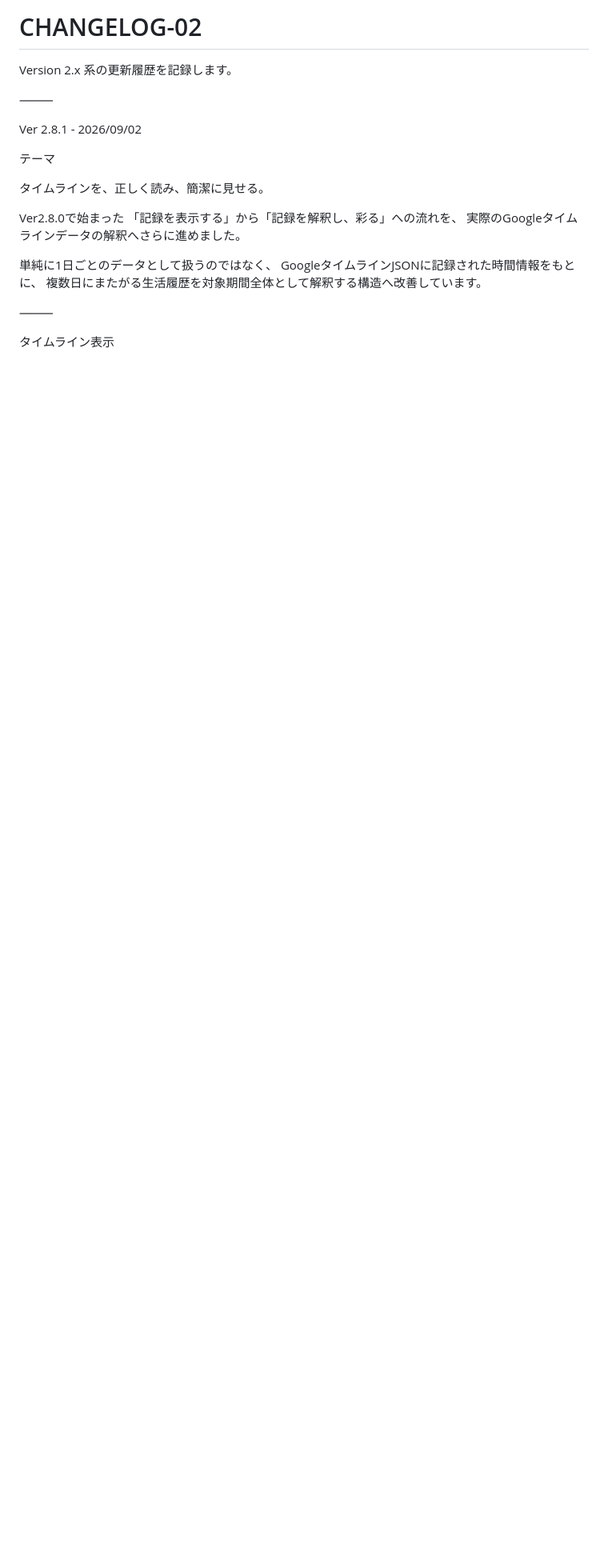
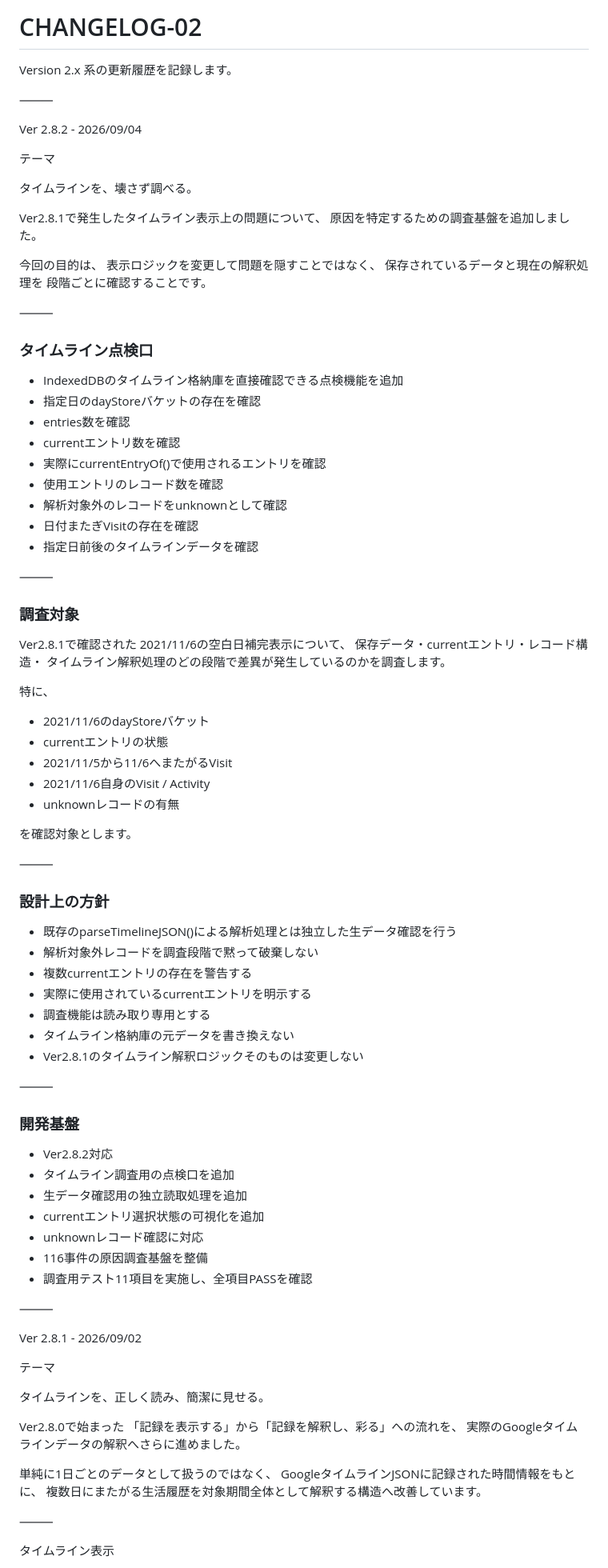
Before and after one commit to tomotaday/tomotalog, a Markdown page: CHANGELOG-02.md, the part around the change. Shown at 80% size. GitHub-like rendering; blank space fills up the shorter version.

Commit message:
Update CHANGELOG for version 2.8.2 release
Added detailed investigation features for timeline issues in version 2.8.2, including checks for IndexedDB and current entries.

```diff
--- a/CHANGELOG-02.md
+++ b/CHANGELOG-02.md
@@ -1,6 +1,79 @@
 # CHANGELOG-02
 
 Version 2.x 系の更新履歴を記録します。
+
+⸻
+
+Ver 2.8.2 - 2026/09/04
+
+テーマ
+
+タイムラインを、壊さず調べる。
+
+Ver2.8.1で発生したタイムライン表示上の問題について、
+原因を特定するための調査基盤を追加しました。
+
+今回の目的は、
+表示ロジックを変更して問題を隠すことではなく、
+保存されているデータと現在の解釈処理を
+段階ごとに確認することです。
+
+⸻
+
+### タイムライン点検口
+
+* IndexedDBのタイムライン格納庫を直接確認できる点検機能を追加
+* 指定日のdayStoreバケットの存在を確認
+* entries数を確認
+* currentエントリ数を確認
+* 実際にcurrentEntryOf()で使用されるエントリを確認
+* 使用エントリのレコード数を確認
+* 解析対象外のレコードをunknownとして確認
+* 日付またぎVisitの存在を確認
+* 指定日前後のタイムラインデータを確認
+
+⸻
+
+### 調査対象
+
+Ver2.8.1で確認された
+2021/11/6の空白日補完表示について、
+保存データ・currentエントリ・レコード構造・
+タイムライン解釈処理のどの段階で差異が発生しているのかを調査します。
+
+特に、
+
+* 2021/11/6のdayStoreバケット
+* currentエントリの状態
+* 2021/11/5から11/6へまたがるVisit
+* 2021/11/6自身のVisit / Activity
+* unknownレコードの有無
+
+を確認対象とします。
+
+⸻
+
+### 設計上の方針
+
+* 既存のparseTimelineJSON()による解析処理とは独立した生データ確認を行う
+* 解析対象外レコードを調査段階で黙って破棄しない
+* 複数currentエントリの存在を警告する
+* 実際に使用されているcurrentエントリを明示する
+* 調査機能は読み取り専用とする
+* タイムライン格納庫の元データを書き換えない
+* Ver2.8.1のタイムライン解釈ロジックそのものは変更しない
+
+⸻
+
+### 開発基盤
+
+* Ver2.8.2対応
+* タイムライン調査用の点検口を追加
+* 生データ確認用の独立読取処理を追加
+* currentエントリ選択状態の可視化を追加
+* unknownレコード確認に対応
+* 116事件の原因調査基盤を整備
+* 調査用テスト11項目を実施し、全項目PASSを確認
 
 ⸻
 
```
